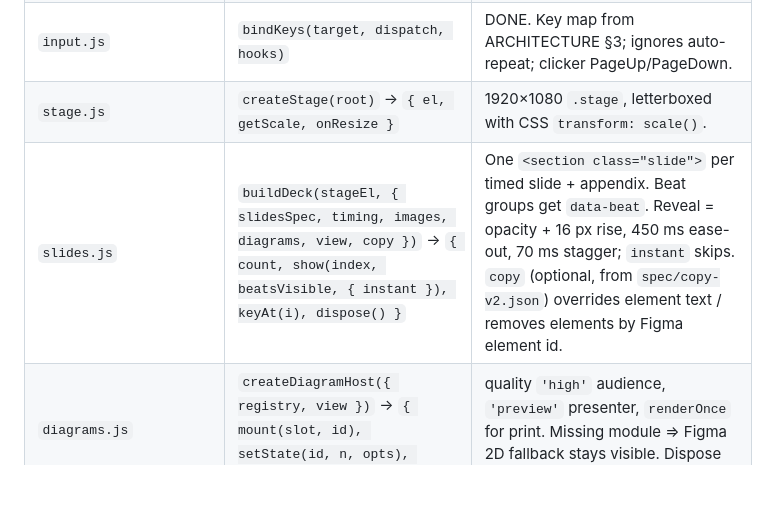
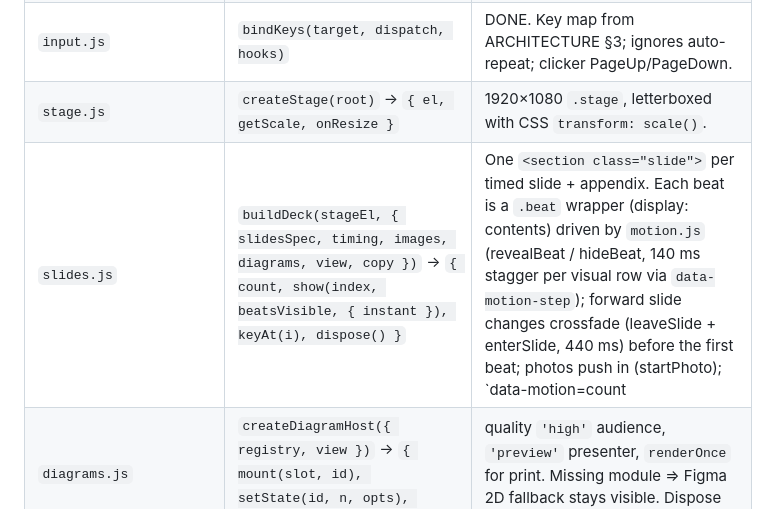
Before and after one commit to arch-erickson/Seoul-Research, a Markdown page: src/engine/INTERFACES.md, the part around the change. GitHub-like rendering; blank space fills up the shorter version.

```diff
--- a/src/engine/INTERFACES.md
+++ b/src/engine/INTERFACES.md
@@ -39,7 +39,7 @@ The checklist disappears when the talk starts (first forward press).
 | `state.test.mjs`, `input.test.mjs` | node:test suites | keep green |
 | `input.js` | `bindKeys(target, dispatch, hooks)` | DONE. Key map from ARCHITECTURE §3; ignores auto-repeat; clicker PageUp/PageDown. |
 | `stage.js` | `createStage(root)` → `{ el, getScale, onResize }` | 1920×1080 `.stage`, letterboxed with CSS `transform: scale()`. |
-| `slides.js` | `buildDeck(stageEl, { slidesSpec, timing, images, diagrams, view, copy })` → `{ count, show(index, beatsVisible, { instant }), keyAt(i), dispose() }` | One `<section class="slide">` per timed slide + appendix. Beat groups get `data-beat`. Reveal = opacity + 16 px rise, 450 ms ease-out, 70 ms stagger; `instant` skips. `copy` (optional, from `spec/copy-v2.json`) overrides element text / removes elements by Figma element id. |
+| `slides.js` | `buildDeck(stageEl, { slidesSpec, timing, images, diagrams, view, copy })` → `{ count, show(index, beatsVisible, { instant }), keyAt(i), dispose() }` | One `<section class="slide">` per timed slide + appendix. Each beat is a `.beat` wrapper (display: contents) driven by `motion.js` (revealBeat / hideBeat, 140 ms stagger per visual row via `data-motion-step`); forward slide changes crossfade (leaveSlide + enterSlide, 440 ms) before the first beat; photos push in (startPhoto); `data-motion=count|draw` from `src/slides/motion-marks.js`. `instant` (and the presenter / print views) = final state at once. `copy` (optional, from `spec/copy-v2.json`) overrides element text / removes elements by Figma element id. |
 | `diagrams.js` | `createDiagramHost({ registry, view })` → `{ mount(slot, id), setState(id, n, opts), disposeAll() }` | quality `'high'` audience, `'preview'` presenter, `renderOnce` for print. Missing module ⇒ Figma 2D fallback stays visible. Dispose WebGL on slide leave. |
 | `diagrams.generated.js` | `export default { [id]: module }` | Generated by build.mjs — never hand-edit. Only real ids from `timing.json` (skip `s00-*` test modules). |
 | `images.js` | `buildImageSlide(section, pair, { view, inline })` | Two 960×1080 panels, `object-fit: cover`, `object-position` from `focal`, caption "PLACE · Subject". Missing / `user-supply` ⇒ neutral panel + caption; the note shows only in presenter notes. |
```
Also changed, not shown: STATUS-MAIN.md (+7 -0 lines), codex/STATUS-CODEX.md (added, +38 -0 lines).
